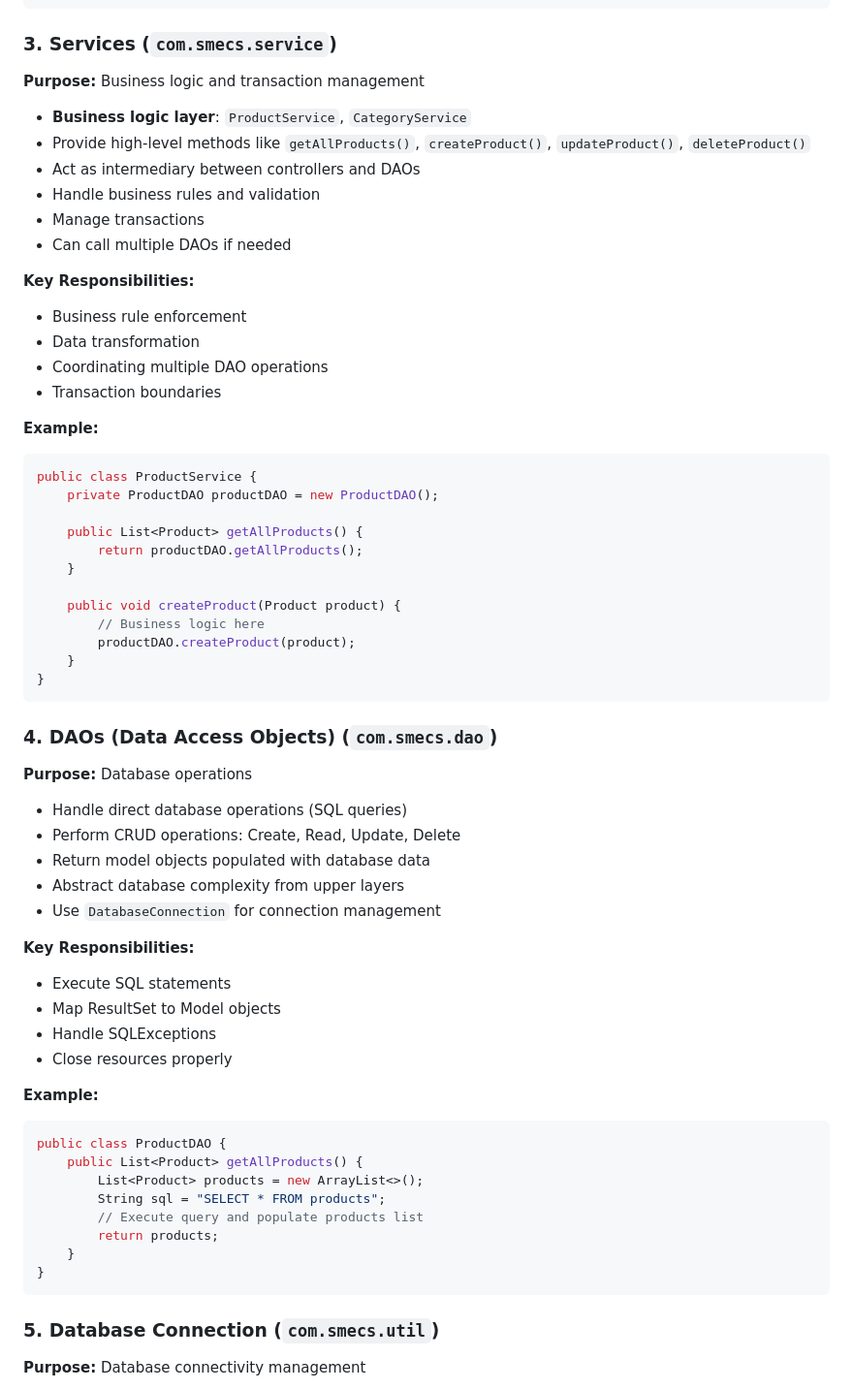
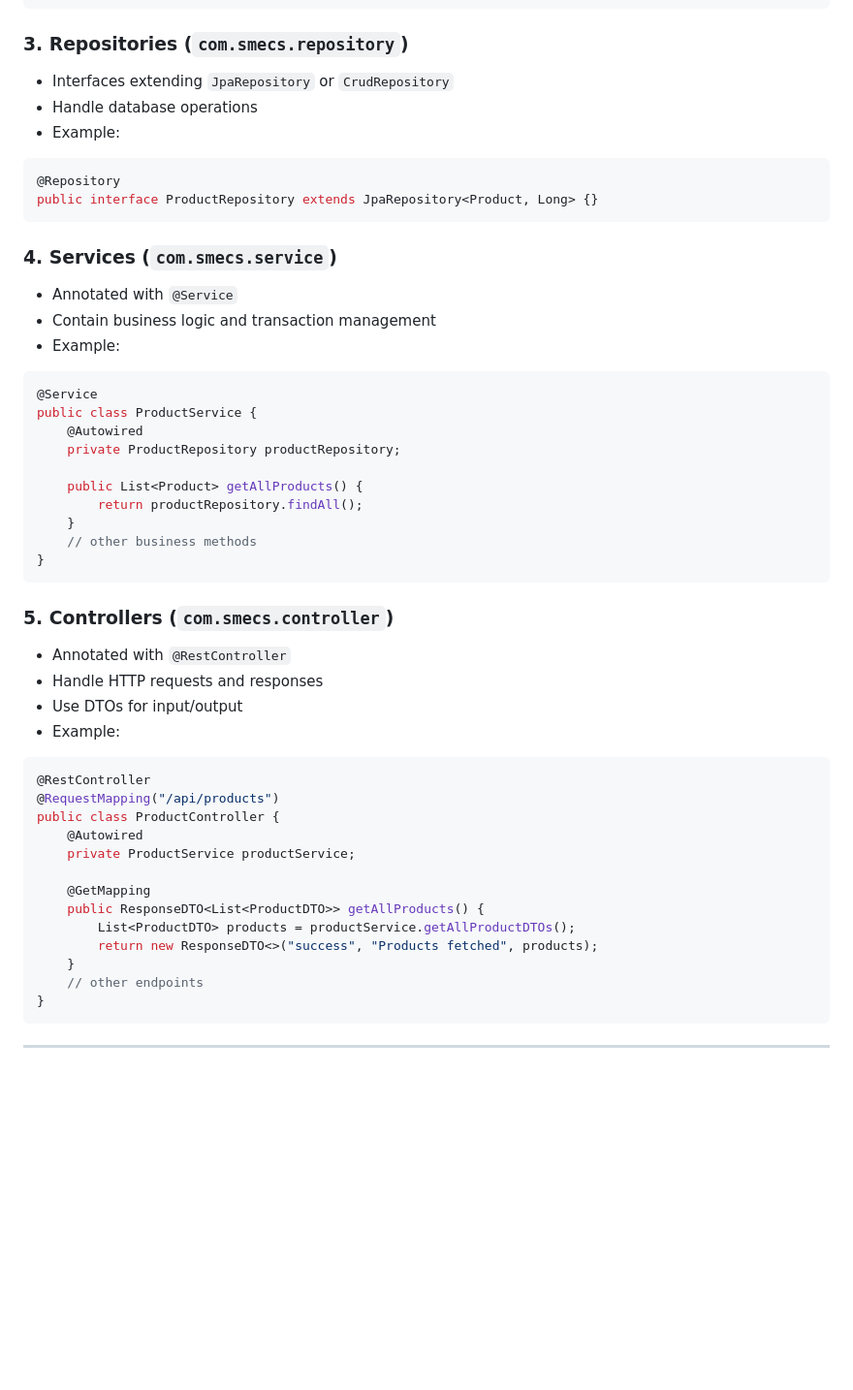
Before and after one commit to wodoame/smecs, a Markdown page: docs/ARCHITECTURE.md, the part around one of its changes. Shown at 97% size. GitHub-like rendering; blank space fills up the shorter version.

Commit message:
docs: update architecture docs

````diff
--- a/docs/ARCHITECTURE.md
+++ b/docs/ARCHITECTURE.md
@@ -83,65 +76,52 @@ private void handleAdd() {
 }
 ```
 
-### **3. Services** (`com.smecs.service`)
-**Purpose:** Business logic and transaction management
+### 3. Repositories (`com.smecs.repository`)
+- Interfaces extending `JpaRepository` or `CrudRepository`
+- Handle database operations
+- Example:
+```java
+@Repository
+public interface ProductRepository extends JpaRepository<Product, Long> {}
+```
 
-- **Business logic layer**: `ProductService`, `CategoryService`
-- Provide high-level methods like `getAllProducts()`, `createProduct()`, `updateProduct()`, `deleteProduct()`
-- Act as intermediary between controllers and DAOs
-- Handle business rules and validation
-- Manage transactions
-- Can call multiple DAOs if needed
-
-**Key Responsibilities:**
-- Business rule enforcement
-- Data transformation
-- Coordinating multiple DAO operations
-- Transaction boundaries
-
-**Example:**
+### 4. Services (`com.smecs.service`)
+- Annotated with `@Service`
+- Contain business logic and transaction management
+- Example:
 ```java
+@Service
 public class ProductService {
-    private ProductDAO productDAO = new ProductDAO();
+    @Autowired
+    private ProductRepository productRepository;
 
     public List<Product> getAllProducts() {
-        return productDAO.getAllProducts();
+        return productRepository.findAll();
     }
-
-    public void createProduct(Product product) {
-        // Business logic here
-        productDAO.createProduct(product);
-    }
+    // other business methods
 }
 ```
 
-### **4. DAOs (Data Access Objects)** (`com.smecs.dao`)
-**Purpose:** Database operations
+### 5. Controllers (`com.smecs.controller`)
+- Annotated with `@RestController`
+- Handle HTTP requests and responses
+- Use DTOs for input/output
+- Example:
+```java
+@RestController
+@RequestMapping("/api/products")
+public class ProductController {
+    @Autowired
+    private ProductService productService;
 
-- Handle direct database operations (SQL queries)
-- Perform CRUD operations: Create, Read, Update, Delete
-- Return model objects populated with database data
-- Abstract database complexity from upper layers
-- Use `DatabaseConnection` for connection management
-
-**Key Responsibilities:**
-- Execute SQL statements
-- Map ResultSet to Model objects
-- Handle SQLExceptions
-- Close resources properly
-
-**Example:**
-```java
-public class ProductDAO {
-    public List<Product> getAllProducts() {
-        List<Product> products = new ArrayList<>();
-        String sql = "SELECT * FROM products";
-        // Execute query and populate products list
-        return products;
+    @GetMapping
+    public ResponseDTO<List<ProductDTO>> getAllProducts() {
+        List<ProductDTO> products = productService.getAllProductDTOs();
+        return new ResponseDTO<>("success", "Products fetched", products);
     }
+    // other endpoints
 }
 ```
 
-### **5. Database Connection** (`com.smecs.util`)
-**Purpose:** Database connectivity management
+---
 
````
Also changed, not shown: other parts of docs/ARCHITECTURE.md (+106 -198 lines).
